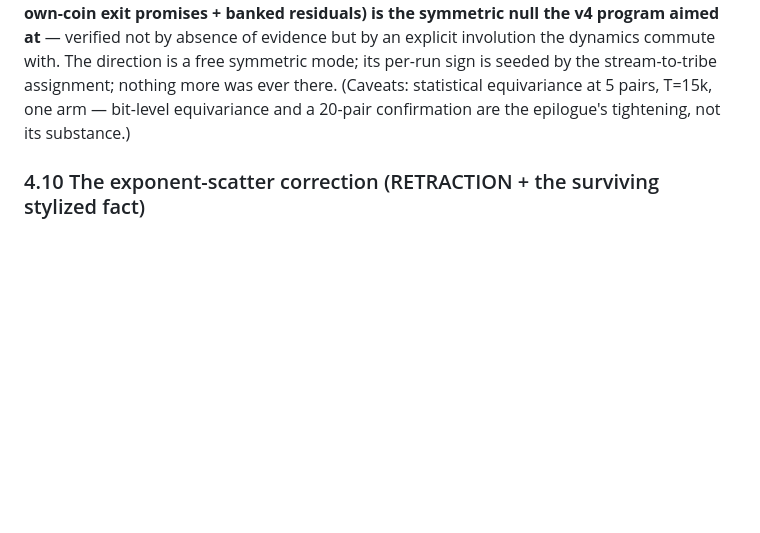
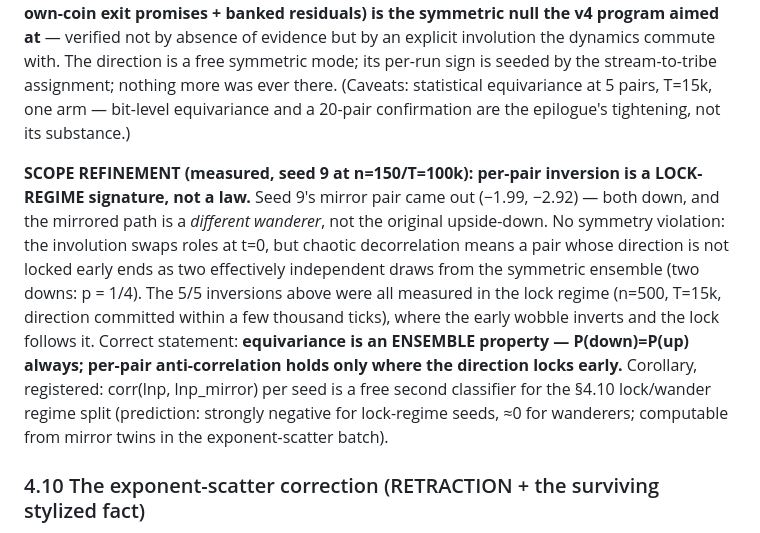
Before and after one commit to jbglattfelder/alphaEngine, a Markdown page: HANDOFF-master.md, the part around the change. Rendered like a GitHub page; blank space fills up the shorter version.

Commit message:
update mds on symmetry

```diff
--- a/HANDOFF-master.md
+++ b/HANDOFF-master.md
@@ -571,6 +571,22 @@ ever there. (Caveats: statistical equivariance at 5 pairs, T=15k, one arm —
 bit-level equivariance and a 20-pair confirmation are the epilogue's
 tightening, not its substance.)
 
+**SCOPE REFINEMENT (measured, seed 9 at n=150/T=100k): per-pair inversion is a
+LOCK-REGIME signature, not a law.** Seed 9's mirror pair came out (−1.99,
+−2.92) — both down, and the mirrored path is a *different wanderer*, not the
+original upside-down. No symmetry violation: the involution swaps roles at
+t=0, but chaotic decorrelation means a pair whose direction is not locked
+early ends as two effectively independent draws from the symmetric ensemble
+(two downs: p = 1/4). The 5/5 inversions above were all measured in the
+lock regime (n=500, T=15k, direction committed within a few thousand ticks),
+where the early wobble inverts and the lock follows it. Correct statement:
+**equivariance is an ENSEMBLE property — P(down)=P(up) always; per-pair
+anti-correlation holds only where the direction locks early.** Corollary,
+registered: corr(lnp, lnp_mirror) per seed is a free second classifier for
+the §4.10 lock/wander regime split (prediction: strongly negative for
+lock-regime seeds, ≈0 for wanderers; computable from mirror twins in the
+exponent-scatter batch).
+
 ### 4.10 The exponent-scatter correction (RETRACTION + the surviving stylized fact)
 
 The "symmetric null ≈ featureless BM" reading (one seed's figure) is
```
Also changed, not shown: README.md (+5 -1 lines).
